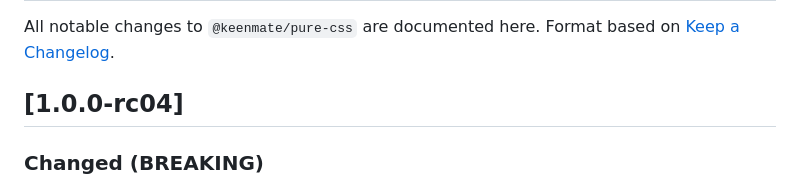
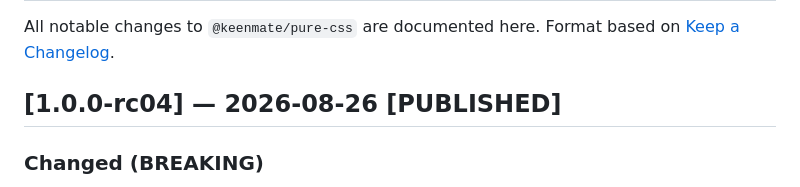
Before and after one commit to KeenMate/pure-css, a Markdown page: CHANGELOG.md, the part around the change. GitHub-like rendering.

```diff
--- a/CHANGELOG.md
+++ b/CHANGELOG.md
@@ -3,7 +3,7 @@
 All notable changes to `@keenmate/pure-css` are documented here. Format based on
 [Keep a Changelog](https://keepachangelog.com/en/1.0.0/).
 
-## [1.0.0-rc04]
+## [1.0.0-rc04] — 2026-08-26 [PUBLISHED]
 
 ### Changed (BREAKING)
 
```
Also changed, not shown: README.md (+8 -14 lines).
